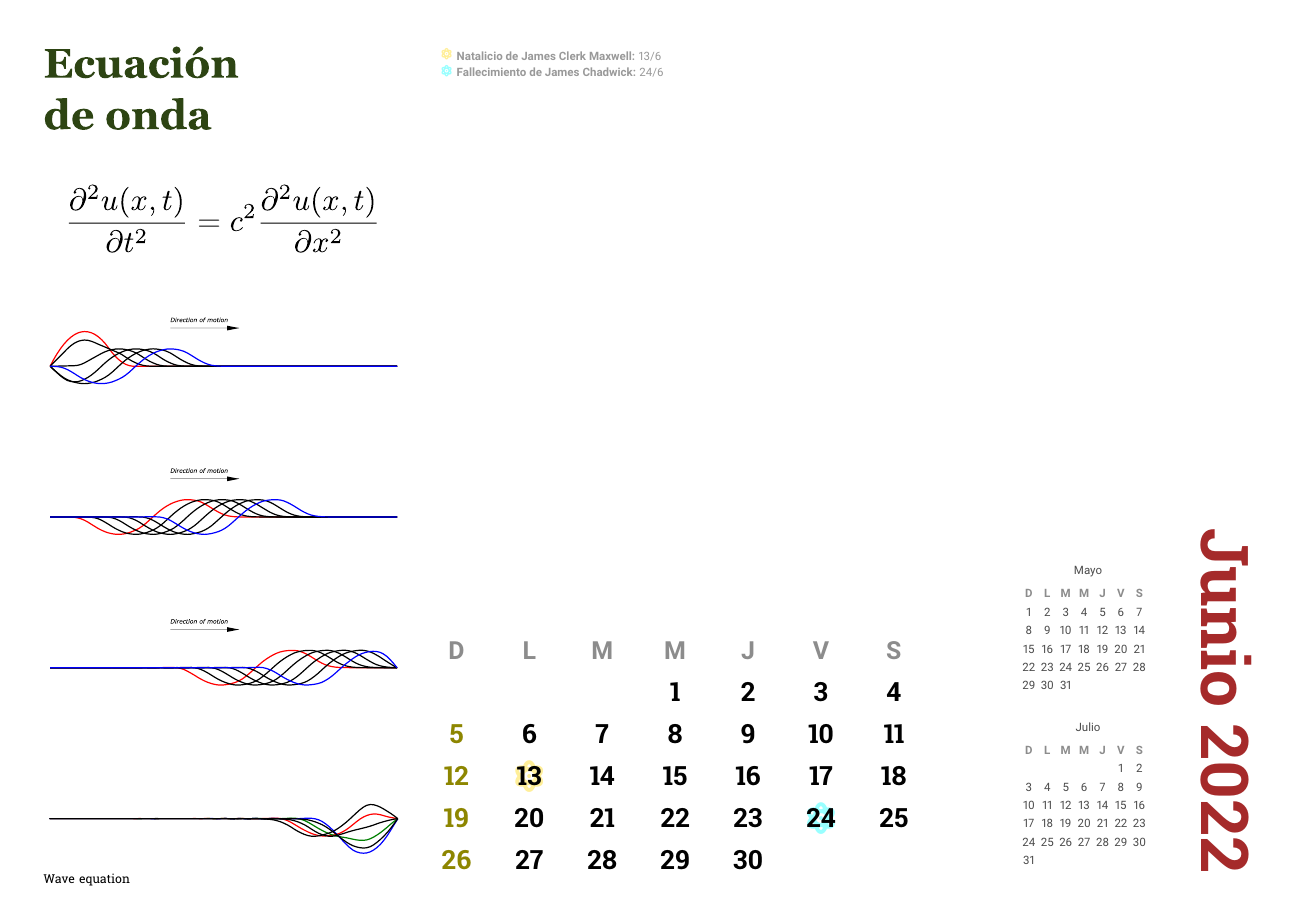
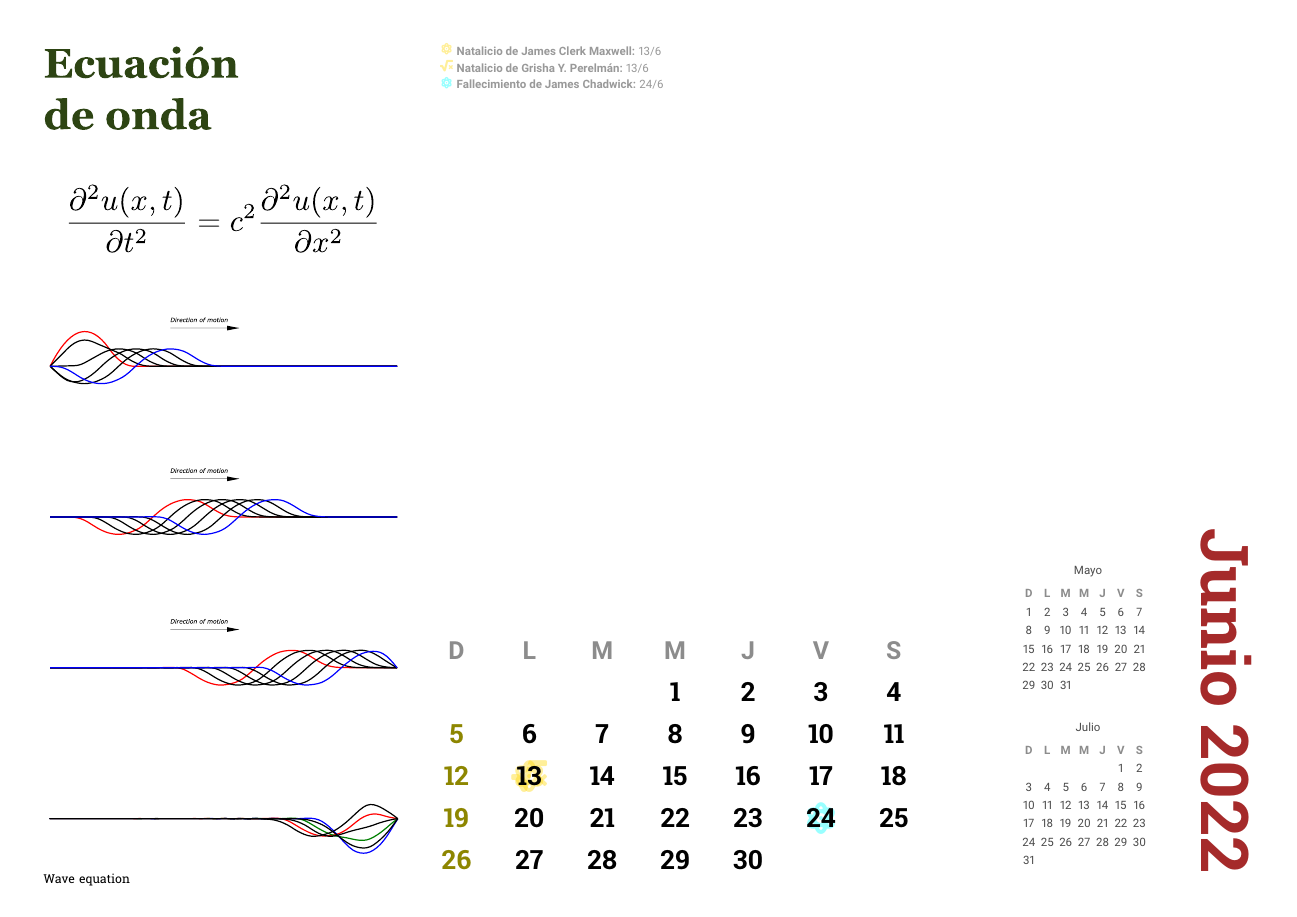
Before and after one commit to RamiroBelmarM/Calendario2022, a LaTeX document (main.tex): page 6 of 12. Compiled offline with pdfLaTeX.

Commit message:
update dates

```diff
--- a/main.tex
+++ b/main.tex
@@ -94,6 +94,7 @@
 \illustration[Wave equation]{8.25cm}{junio_cover}
 \begin{monthCalendar}{2022}{06}
 \event[mark style=life icon,marker=\faAtom]{2022-06-13}{}{Natalicio de James Clerk Maxwell}
+\event[mark style=life icon,marker=\faSquareRoot*]{2022-06-13}{}{Natalicio de Grisha Y. Perelmán}
 \event[mark style=death icon,marker=\faAtom]{2022-06-24}{}{Fallecimiento de James Chadwick}
 \end{monthCalendar}
 
```
Also changed, not shown: main.pdf.
